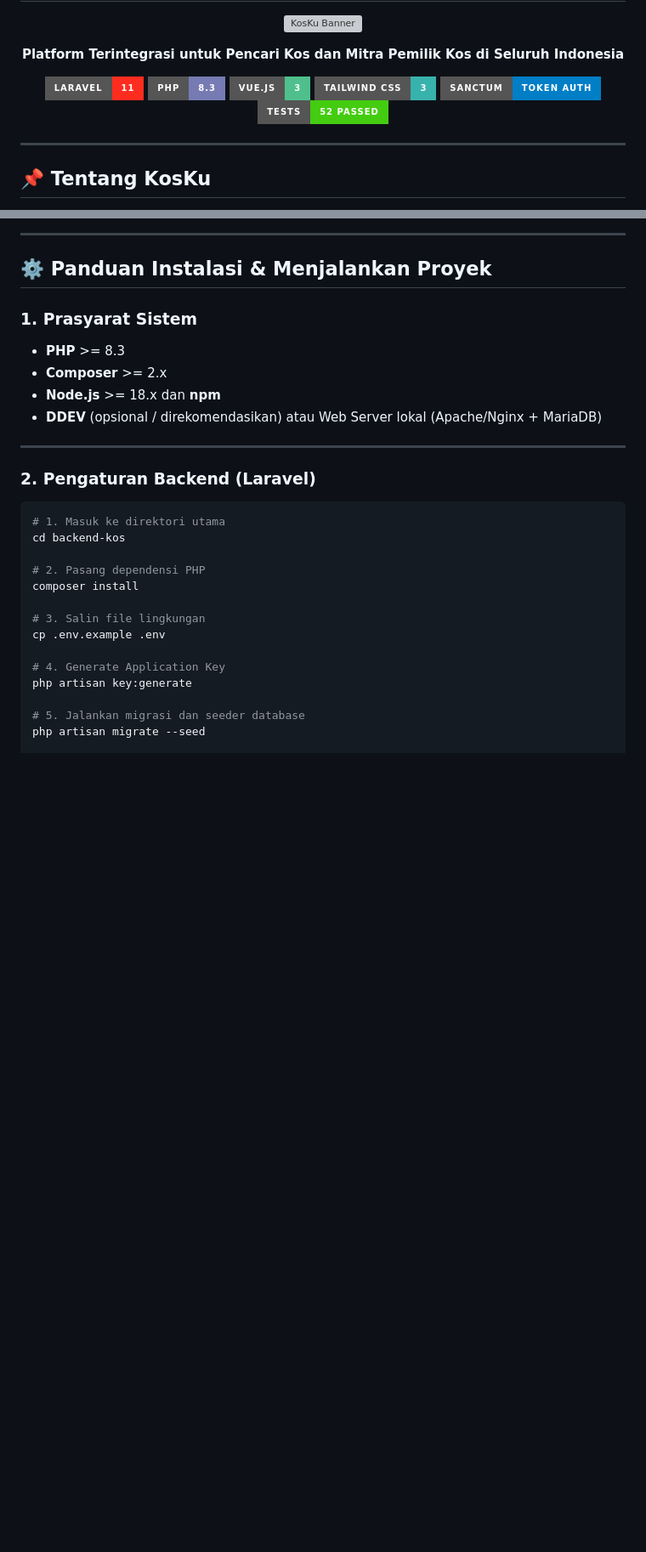
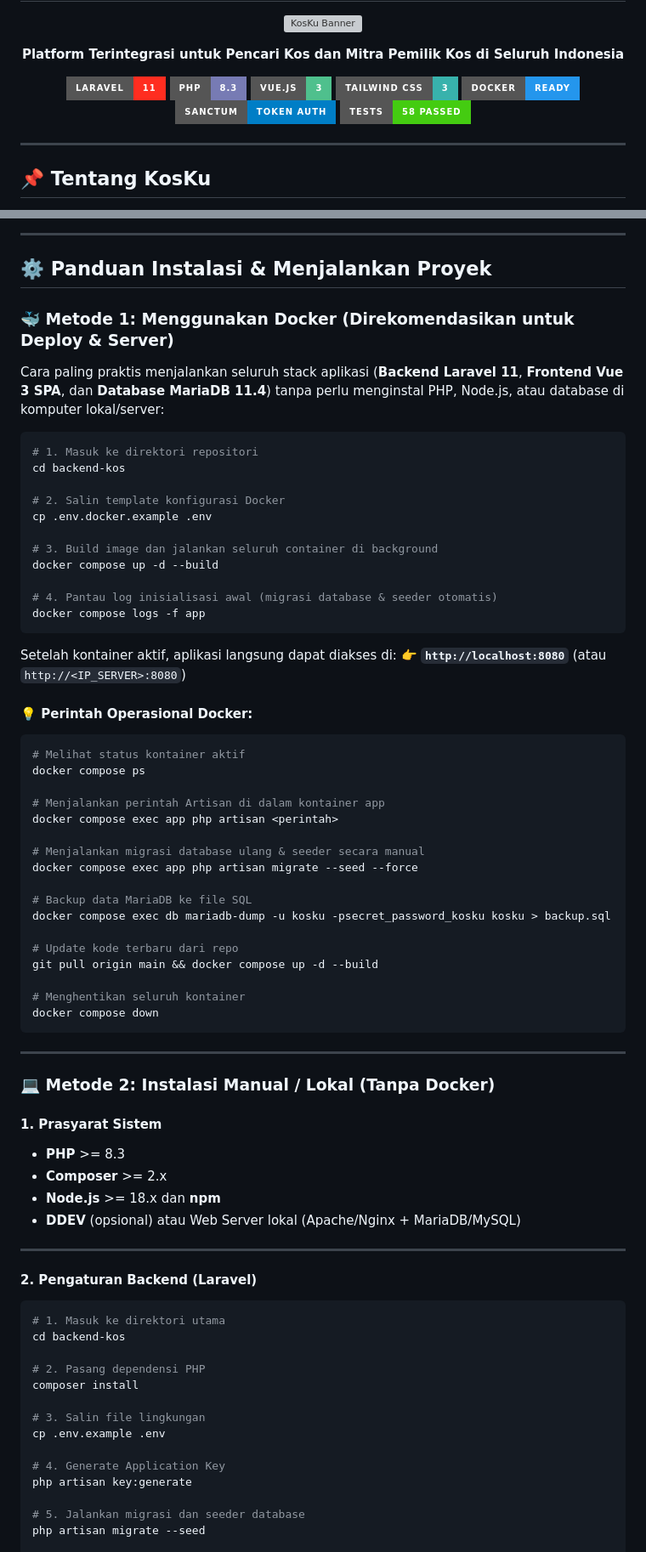
Before and after one commit to Tamaaa21/Kosku-, a Markdown page: README.md, 2 parts joined by grey strips. Shown at 85% size. GitHub-like rendering; badges without logos; blank space fills up the shorter version; grey boxes are pictures that could not be loaded.

Commit message:
docs: perbarui README dengan panduan deployment dan operasional Docker

````diff
--- a/README.md
+++ b/README.md
@@ -13,8 +13,9 @@
   <img src="https://img.shields.io/badge/PHP-8.3-777BB4?style=for-the-badge&logo=php&logoColor=white" alt="PHP 8.3" />
   <img src="https://img.shields.io/badge/Vue.js-3-4FC08D?style=for-the-badge&logo=vuedotjs&logoColor=white" alt="Vue 3" />
   <img src="https://img.shields.io/badge/Tailwind_CSS-3-38B2AC?style=for-the-badge&logo=tailwind-css&logoColor=white" alt="Tailwind CSS" />
+  <img src="https://img.shields.io/badge/Docker-Ready-2496ED?style=for-the-badge&logo=docker&logoColor=white" alt="Docker Ready" />
   <img src="https://img.shields.io/badge/Sanctum-Token_Auth-blue?style=for-the-badge" alt="Sanctum Auth" />
-  <img src="https://img.shields.io/badge/Tests-52_Passed-success?style=for-the-badge" alt="Tests" />
+  <img src="https://img.shields.io/badge/Tests-58_Passed-success?style=for-the-badge" alt="Tests" />
 </p>
 
 ---
@@ -112,15 +114,61 @@ backend-kos/
 
 ## ⚙️ Panduan Instalasi & Menjalankan Proyek
 
-### 1. Prasyarat Sistem
+### 🐳 Metode 1: Menggunakan Docker (Direkomendasikan untuk Deploy & Server)
+
+Cara paling praktis menjalankan seluruh stack aplikasi (**Backend Laravel 11**, **Frontend Vue 3 SPA**, dan **Database MariaDB 11.4**) tanpa perlu menginstal PHP, Node.js, atau database di komputer lokal/server:
+
+```bash
+# 1. Masuk ke direktori repositori
+cd backend-kos
+
+# 2. Salin template konfigurasi Docker
+cp .env.docker.example .env
+
+# 3. Build image dan jalankan seluruh container di background
+docker compose up -d --build
+
+# 4. Pantau log inisialisasi awal (migrasi database & seeder otomatis)
+docker compose logs -f app
+```
+
+Setelah kontainer aktif, aplikasi langsung dapat diakses di:
+👉 **`http://localhost:8080`** (atau `http://<IP_SERVER>:8080`)
+
+#### 💡 Perintah Operasional Docker:
+```bash
+# Melihat status kontainer aktif
+docker compose ps
+
+# Menjalankan perintah Artisan di dalam kontainer app
+docker compose exec app php artisan <perintah>
+
+# Menjalankan migrasi database ulang & seeder secara manual
+docker compose exec app php artisan migrate --seed --force
+
+# Backup data MariaDB ke file SQL
+docker compose exec db mariadb-dump -u kosku -psecret_password_kosku kosku > backup.sql
+
+# Update kode terbaru dari repo
+git pull origin main && docker compose up -d --build
+
+# Menghentikan seluruh kontainer
+docker compose down
+```
+
+---
+
+### 💻 Metode 2: Instalasi Manual / Lokal (Tanpa Docker)
+
+#### 1. Prasyarat Sistem
 - **PHP** >= 8.3
 - **Composer** >= 2.x
 - **Node.js** >= 18.x dan **npm**
-- **DDEV** (opsional / direkomendasikan) atau Web Server lokal (Apache/Nginx + MariaDB)
+- **DDEV** (opsional) atau Web Server lokal (Apache/Nginx + MariaDB/MySQL)
 
 ---
 
-### 2. Pengaturan Backend (Laravel)
+#### 2. Pengaturan Backend (Laravel)
 
 ```bash
 # 1. Masuk ke direktori utama
````
Also changed, not shown: other parts of README.md (+3 -2 lines).
